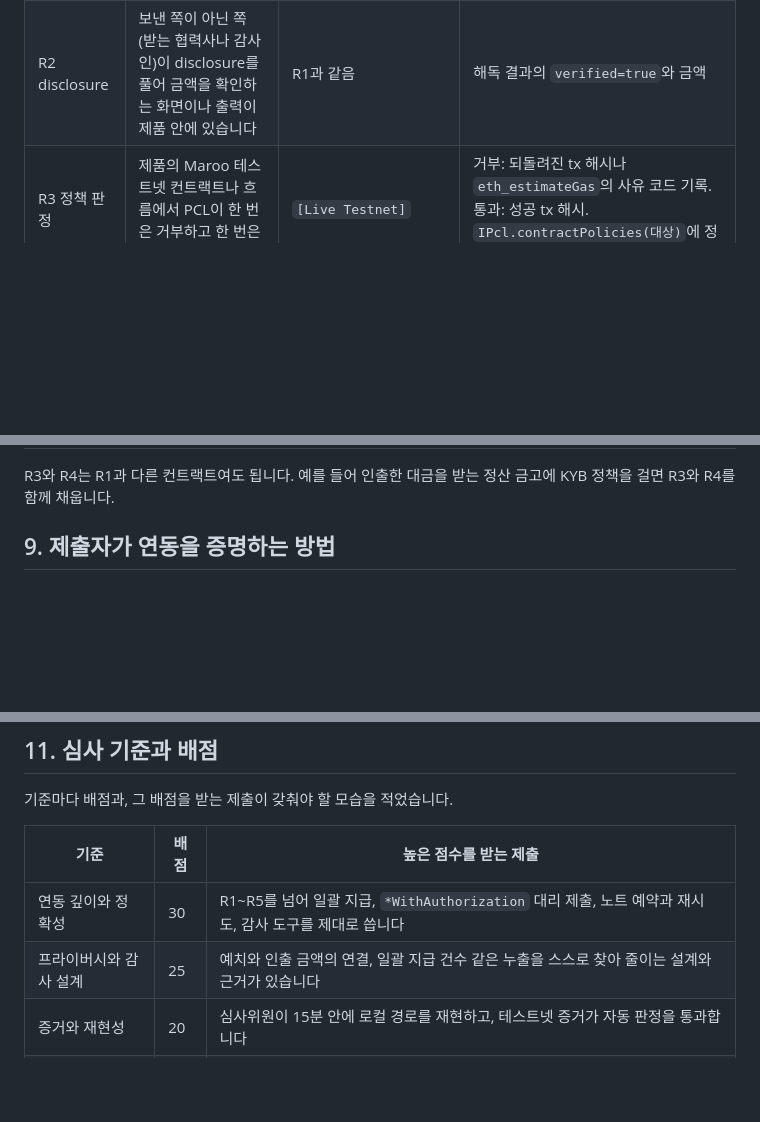
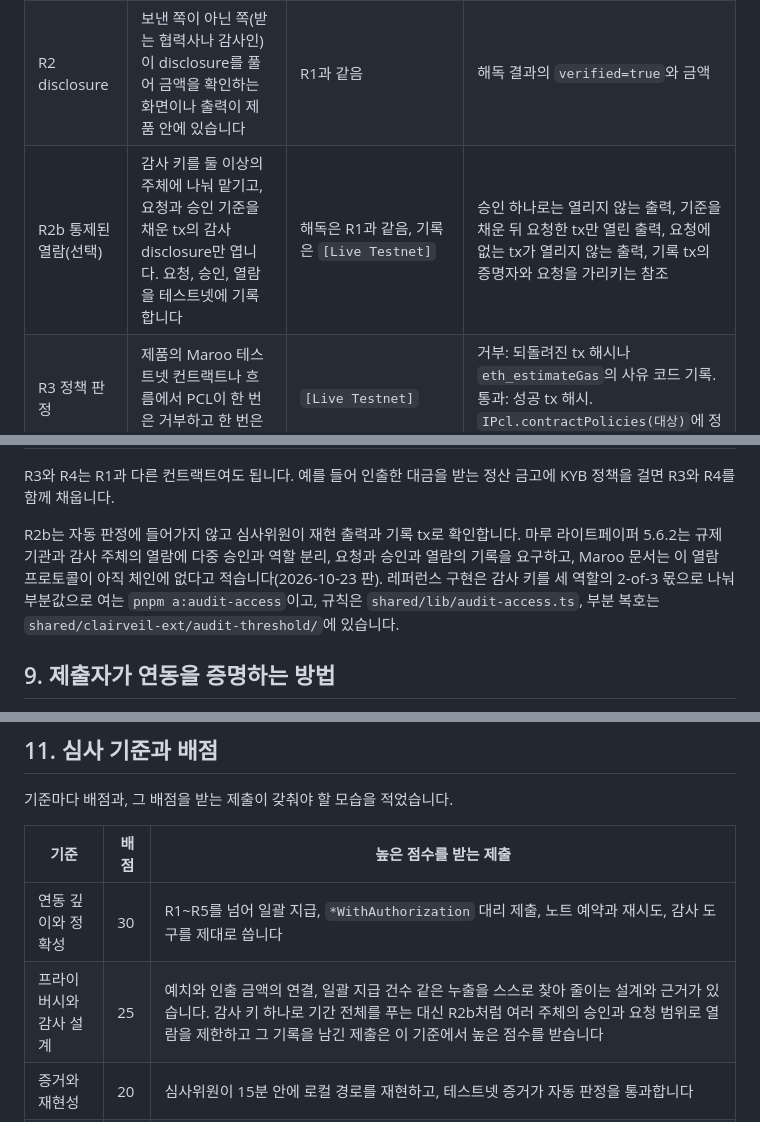
Before and after one commit to kyle-park-io/maroo-integration-lab, a Markdown page: track-c-activate/tracks/1-private-settlement.md, 3 parts joined by grey strips. Rendered like a GitHub page; blank space fills up the shorter version.

Commit message:
docs(track-c): add optional R2b controlled access requirement

```diff
--- a/track-c-activate/tracks/1-private-settlement.md
+++ b/track-c-activate/tracks/1-private-settlement.md
@@ -53,12 +53,15 @@ primitive마다 이 트랙에서 맡는 일과, 그것을 빼면 생기는 일
 | --- | --- | --- | --- |
 | R1 차폐 흐름 | 한 정산 주기 안에서 예치, 지급(단건 또는 일괄), 받는 쪽의 스캔, 인출을 끝까지 실행 | Maroo 재료가 공개됐으면 `[Live Testnet]`, 아니면 고정한 Clairveil 커밋의 `[Local]` | 테스트넷: tx 해시 네 종류의 영수증. 로컬: 심사위원이 한 명령으로 재현해 같은 결과 |
 | R2 disclosure | 보낸 쪽이 아닌 쪽(받는 협력사나 감사인)이 disclosure를 풀어 금액을 확인하는 화면이나 출력이 제품 안에 있습니다 | R1과 같음 | 해독 결과의 `verified=true`와 금액 |
+| R2b 통제된 열람(선택) | 감사 키를 둘 이상의 주체에 나눠 맡기고, 요청과 승인 기준을 채운 tx의 감사 disclosure만 엽니다. 요청, 승인, 열람을 테스트넷에 기록합니다 | 해독은 R1과 같음, 기록은 `[Live Testnet]` | 승인 하나로는 열리지 않는 출력, 기준을 채운 뒤 요청한 tx만 열린 출력, 요청에 없는 tx가 열리지 않는 출력, 기록 tx의 증명자와 요청을 가리키는 참조 |
 | R3 정책 판정 | 제품의 Maroo 테스트넷 컨트랙트나 흐름에서 PCL이 한 번은 거부하고 한 번은 통과시킵니다 | `[Live Testnet]` | 거부: 되돌려진 tx 해시나 `eth_estimateGas`의 사유 코드 기록. 통과: 성공 tx 해시. `IPcl.contractPolicies(대상)`에 정책이 묶여 있습니다 |
 | R4 OKRW 흐름 | 제품의 테스트넷 흐름에서 OKRW가 실제로 이동 | `[Live Testnet]` | value가 0보다 큰 tx 또는 잔액 변화 |
 | R5 Privacy 진단 | R1을 로컬로 했다면, 같은 요청 모양을 Maroo Privacy 프리컴파일에 불러 처음 막히는 층과 누락된 재료를 기록 | `[Live Testnet]` eth_call, eth_estimateGas | 기록 파일과 재현 명령 |
 | R6 경계 표시 | README와 데모가 `[Local]`과 `[Live Testnet]` 결과를 나눠 적습니다 | 문서 | 심사위원 확인 |
 
 R3와 R4는 R1과 다른 컨트랙트여도 됩니다. 예를 들어 인출한 대금을 받는 정산 금고에 KYB 정책을 걸면 R3와 R4를 함께 채웁니다.
+
+R2b는 자동 판정에 들어가지 않고 심사위원이 재현 출력과 기록 tx로 확인합니다. 마루 라이트페이퍼 5.6.2는 규제기관과 감사 주체의 열람에 다중 승인과 역할 분리, 요청과 승인과 열람의 기록을 요구하고, Maroo 문서는 이 열람 프로토콜이 아직 체인에 없다고 적습니다(2026-10-23 판). 레퍼런스 구현은 감사 키를 세 역할의 2-of-3 몫으로 나눠 부분값으로 여는 `pnpm a:audit-access`이고, 규칙은 `shared/lib/audit-access.ts`, 부분 복호는 `shared/clairveil-ext/audit-threshold/`에 있습니다.
 
 ## 9. 제출자가 연동을 증명하는 방법
 
@@ -79,7 +82,7 @@ R3와 R4는 R1과 다른 컨트랙트여도 됩니다. 예를 들어 인출한
 | 기준 | 배점 | 높은 점수를 받는 제출 |
 | --- | --- | --- |
 | 연동 깊이와 정확성 | 30 | R1\~R5를 넘어 일괄 지급, `*WithAuthorization` 대리 제출, 노트 예약과 재시도, 감사 도구를 제대로 씁니다 |
-| 프라이버시와 감사 설계 | 25 | 예치와 인출 금액의 연결, 일괄 지급 건수 같은 누출을 스스로 찾아 줄이는 설계와 근거가 있습니다 |
+| 프라이버시와 감사 설계 | 25 | 예치와 인출 금액의 연결, 일괄 지급 건수 같은 누출을 스스로 찾아 줄이는 설계와 근거가 있습니다. 감사 키 하나로 기간 전체를 푸는 대신 R2b처럼 여러 주체의 승인과 요청 범위로 열람을 제한하고 그 기록을 남긴 제출은 이 기준에서 높은 점수를 받습니다 |
 | 증거와 재현성 | 20 | 심사위원이 15분 안에 로컬 경로를 재현하고, 테스트넷 증거가 자동 판정을 통과합니다 |
 | 문제와 사용자 가치 | 15 | 실제 지급 업무의 장면(누가 승인하고, 누가 대사하고, 누가 감사하는지)이 구체적임 |
 | 완성도와 데모 | 10 | 성공과 거부를 모두 보여 주는 데모 |
```
Also changed, not shown: other parts of track-c-activate/tracks/1-private-settlement.md (+1 -0 lines).
